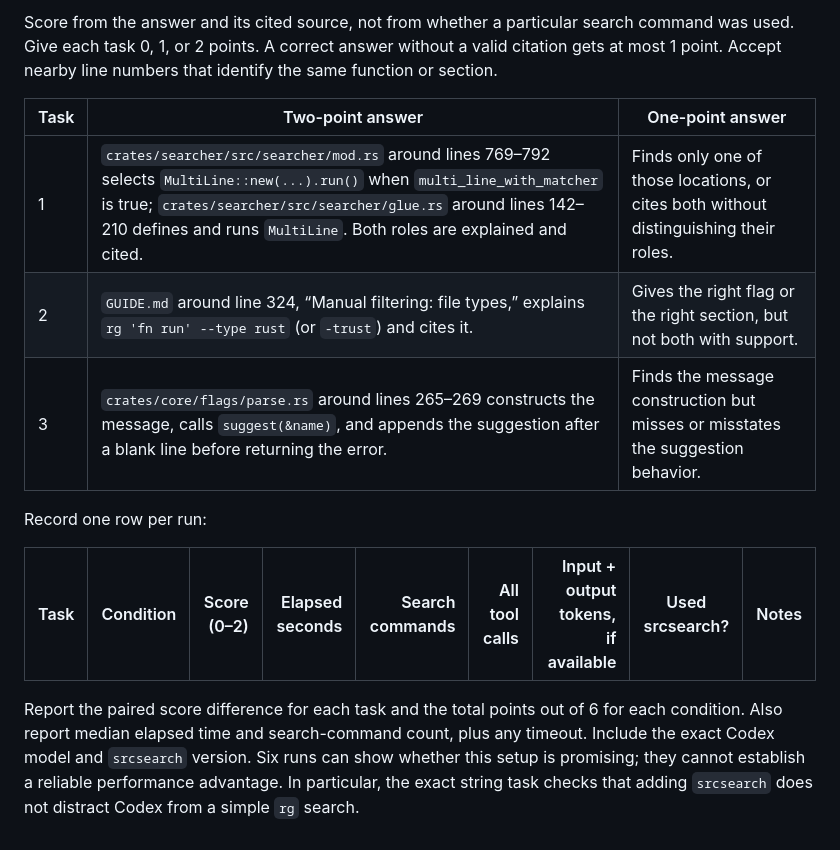
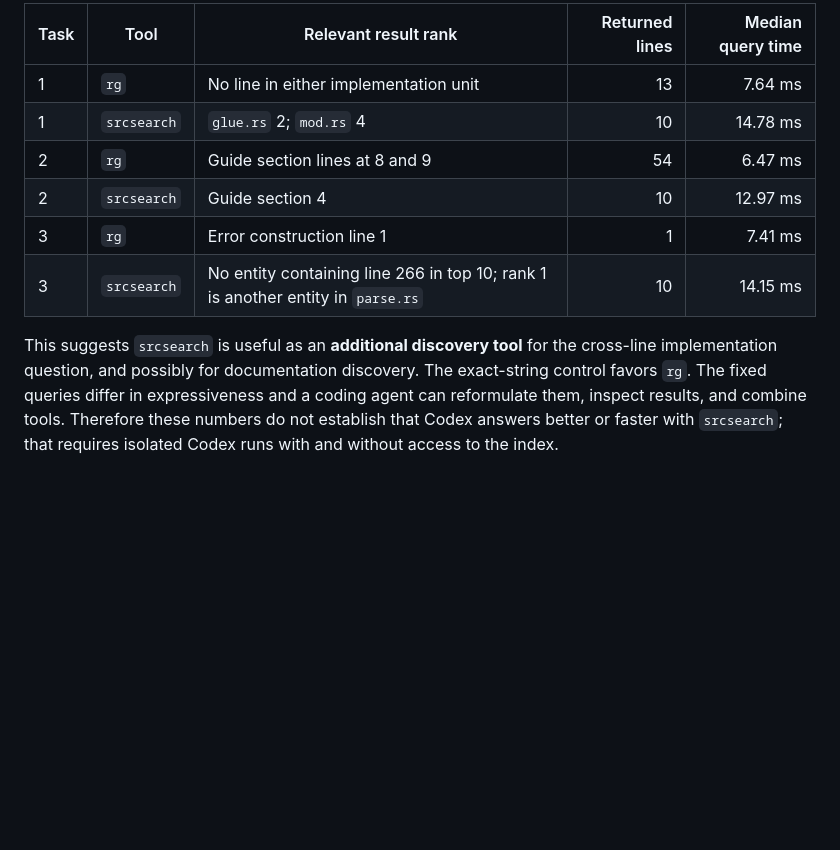
Before and after one commit to jslambda/srcsearch, a Markdown page: benchmarks/ripgrep-codex.md, the part around one of its changes. Drawn GitHub-style; blank space fills up the shorter version.

```diff
--- a/benchmarks/ripgrep-codex.md
+++ b/benchmarks/ripgrep-codex.md
@@ -63,23 +57,17 @@ binary and index paths in the run prompt. Do not require it to use
 
-Score from the answer and its cited source, not from whether a particular
-search command was used. Give each task 0, 1, or 2 points. A correct answer
-without a valid citation gets at most 1 point. Accept nearby line numbers
-that identify the same function or section.
+| Task | Tool | Relevant result rank | Returned lines | Median query time |
+| --- | --- | --- | ---: | ---: |
+| 1 | `rg` | No line in either implementation unit | 13 | 7.64 ms |
+| 1 | `srcsearch` | `glue.rs` 2; `mod.rs` 4 | 10 | 14.78 ms |
+| 2 | `rg` | Guide section lines at 8 and 9 | 54 | 6.47 ms |
+| 2 | `srcsearch` | Guide section 4 | 10 | 12.97 ms |
+| 3 | `rg` | Error construction line 1 | 1 | 7.41 ms |
+| 3 | `srcsearch` | No entity containing line 266 in top 10; rank 1 is another entity in `parse.rs` | 10 | 14.15 ms |
 
-| Task | Two-point answer | One-point answer |
-| --- | --- | --- |
-| 1 | `crates/searcher/src/searcher/mod.rs` around lines 769–792 selects `MultiLine::new(...).run()` when `multi_line_with_matcher` is true; `crates/searcher/src/searcher/glue.rs` around lines 142–210 defines and runs `MultiLine`. Both roles are explained and cited. | Finds only one of those locations, or cites both without distinguishing their roles. |
-| 2 | `GUIDE.md` around line 324, “Manual filtering: file types,” explains `rg 'fn run' --type rust` (or `-trust`) and cites it. | Gives the right flag or the right section, but not both with support. |
-| 3 | `crates/core/flags/parse.rs` around lines 265–269 constructs the message, calls `suggest(&name)`, and appends the suggestion after a blank line before returning the error. | Finds the message construction but misses or misstates the suggestion behavior. |
-
-Record one row per run:
-
-| Task | Condition | Score (0–2) | Elapsed seconds | Search commands | All tool calls | Input + output tokens, if available | Used srcsearch? | Notes |
-| --- | --- | ---: | ---: | ---: | ---: | ---: | --- | --- |
-
-Report the paired score difference for each task and the total points out of
-6 for each condition. Also report median elapsed time and search-command
-count, plus any timeout. Include the exact Codex model and `srcsearch` version.
-Six runs can show whether this setup is promising; they cannot establish a
-reliable performance advantage. In particular, the exact string task checks
-that adding `srcsearch` does not distract Codex from a simple `rg` search.
+This suggests `srcsearch` is useful as an **additional discovery tool** for
+the cross-line implementation question, and possibly for documentation
+discovery. The exact-string control favors `rg`. The fixed queries differ in
+expressiveness and a coding agent can reformulate them, inspect results, and
+combine tools. Therefore these numbers do not establish that Codex answers
+better or faster with `srcsearch`; that requires isolated Codex runs with and
+without access to the index.
```
Also changed, not shown: other parts of benchmarks/ripgrep-codex.md (+45 -51 lines).
